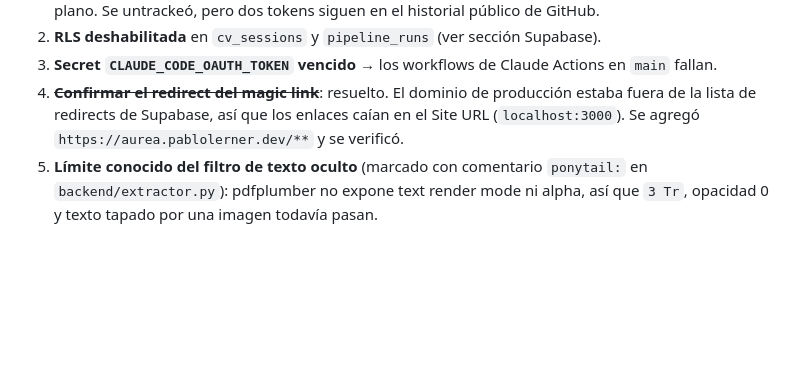
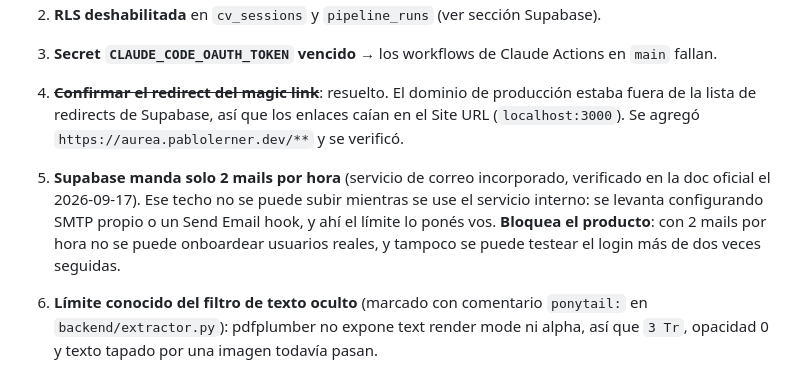
Before and after one commit to pabloler21/bot_curriculum, a Markdown page: CLAUDE.md, the part around the change. Drawn GitHub-style; blank space fills up the shorter version.

Commit message:
docs(claude): deuda — Supabase manda 2 mails por hora
Verificado en la doc oficial. El techo del servicio de correo incorporado no
se puede subir; se levanta solo con SMTP propio o un Send Email hook.

Bloquea el producto: con 2 mails por hora no se onboardean usuarios reales,
y tampoco se puede testear el login más de dos veces seguidas.

Co-Authored-By: Claude Opus 5 <noreply@anthropic.com>
Claude-Session: https://claude.ai/code/session_01FGeVk8hf8m1r3VPbdJRiSQ

```diff
--- a/CLAUDE.md
+++ b/CLAUDE.md
@@ -352,6 +352,12 @@ abierta es **3.5 (Lemon Squeezy)**, bloqueada porque necesita cuenta de merchant
 4. ~~**Confirmar el redirect del magic link**~~: resuelto. El dominio de producción estaba
    fuera de la lista de redirects de Supabase, así que los enlaces caían en el Site URL
    (`localhost:3000`). Se agregó `https://aurea.pablolerner.dev/**` y se verificó.
-5. **Límite conocido del filtro de texto oculto** (marcado con comentario `ponytail:` en
+5. **Supabase manda solo 2 mails por hora** (servicio de correo incorporado, verificado en
+   la doc oficial el 2026-09-17). Ese techo no se puede subir mientras se use el servicio
+   interno: se levanta configurando SMTP propio o un Send Email hook, y ahí el límite lo
+   ponés vos. **Bloquea el producto**: con 2 mails por hora no se puede onboardear usuarios
+   reales, y tampoco se puede testear el login más de dos veces seguidas.
+
+6. **Límite conocido del filtro de texto oculto** (marcado con comentario `ponytail:` en
    `backend/extractor.py`): pdfplumber no expone text render mode ni alpha, así que `3 Tr`,
    opacidad 0 y texto tapado por una imagen todavía pasan.
```
